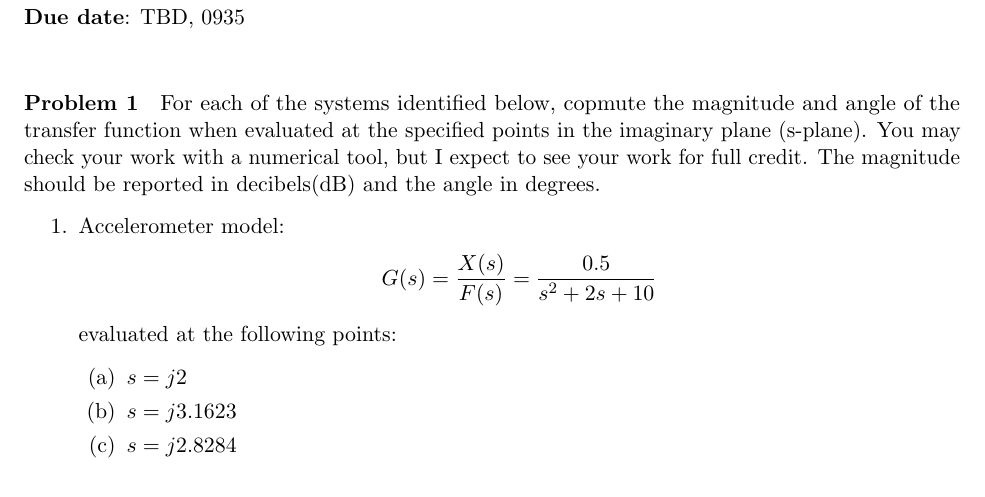
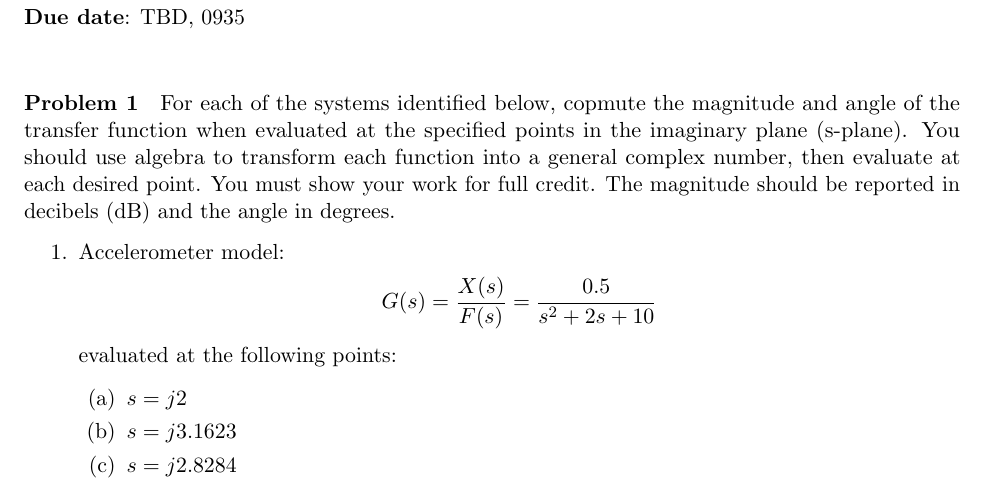
Before and after one commit to skulumani/MAE3134, a LaTeX problem sheet (homework/hw7/hw7.tex): part of page 1 of 6, cut so that both start at the same text. The pictures show the PDF file homework/hw7/hw7.pdf that the author committed with the source.

Commit message:
Working on HW7 solution

```diff
--- a/homework/hw7/hw7.tex
+++ b/homework/hw7/hw7.tex
@@ -16,8 +16,9 @@
 \noindent \textbf{Due date}: TBD, 0935 \\
 \section{Problem}
 For each of the systems identified below, copmute the magnitude and angle of the transfer function when evaluated at the specified points in the imaginary plane (s-plane).
-You may check your work with a numerical tool, but I expect to see your work for full credit.
-The magnitude should be reported in decibels(\si{\decibel}) and the angle in degrees.
+You should use algebra to transform each function into a general complex number, then evaluate at each desired point.
+You must show your work for full credit.
+The magnitude should be reported in decibels~(\si{\decibel}) and the angle in degrees.
 \begin{enumerate}
     \item Accelerometer model:
     \begin{align*}
```
Also changed, not shown: homework/hw7/hw7.pdf, 1 other file.
